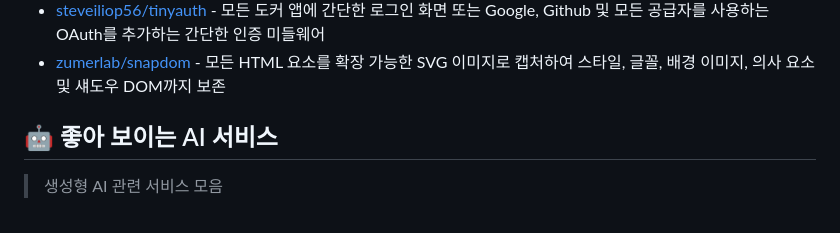
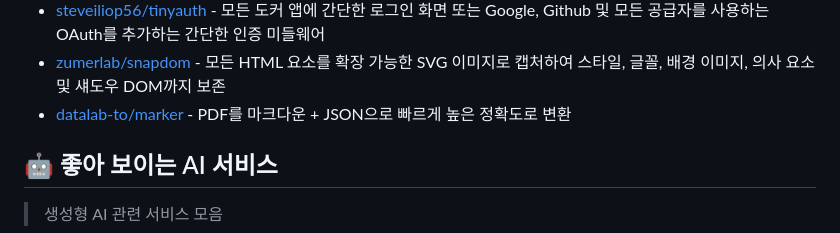
Before and after one commit to joongi007/awesome-shelf, a Markdown page: README.md, the part around the change. GitHub-like rendering.

Commit message:
추가 - datalab-to/marker

```diff
--- a/README.md
+++ b/README.md
@@ -76,6 +76,7 @@
 - [microsoft/PowerToys](https://github.com/microsoft/PowerToys) - 생산성을 극대화하는 Windows 시스템 유틸리티
 - [steveiliop56/tinyauth](https://github.com/steveiliop56/tinyauth) - 모든 도커 앱에 간단한 로그인 화면 또는 Google, Github 및 모든 공급자를 사용하는 OAuth를 추가하는 간단한 인증 미들웨어
 - [zumerlab/snapdom](https://github.com/zumerlab/snapdom) - 모든 HTML 요소를 확장 가능한 SVG 이미지로 캡처하여 스타일, 글꼴, 배경 이미지, 의사 요소 및 섀도우 DOM까지 보존
+- [datalab-to/marker](https://github.com/datalab-to/marker) - PDF를 마크다운 + JSON으로 빠르게 높은 정확도로 변환
 
 
 ## 🤖 좋아 보이는 AI 서비스
```
